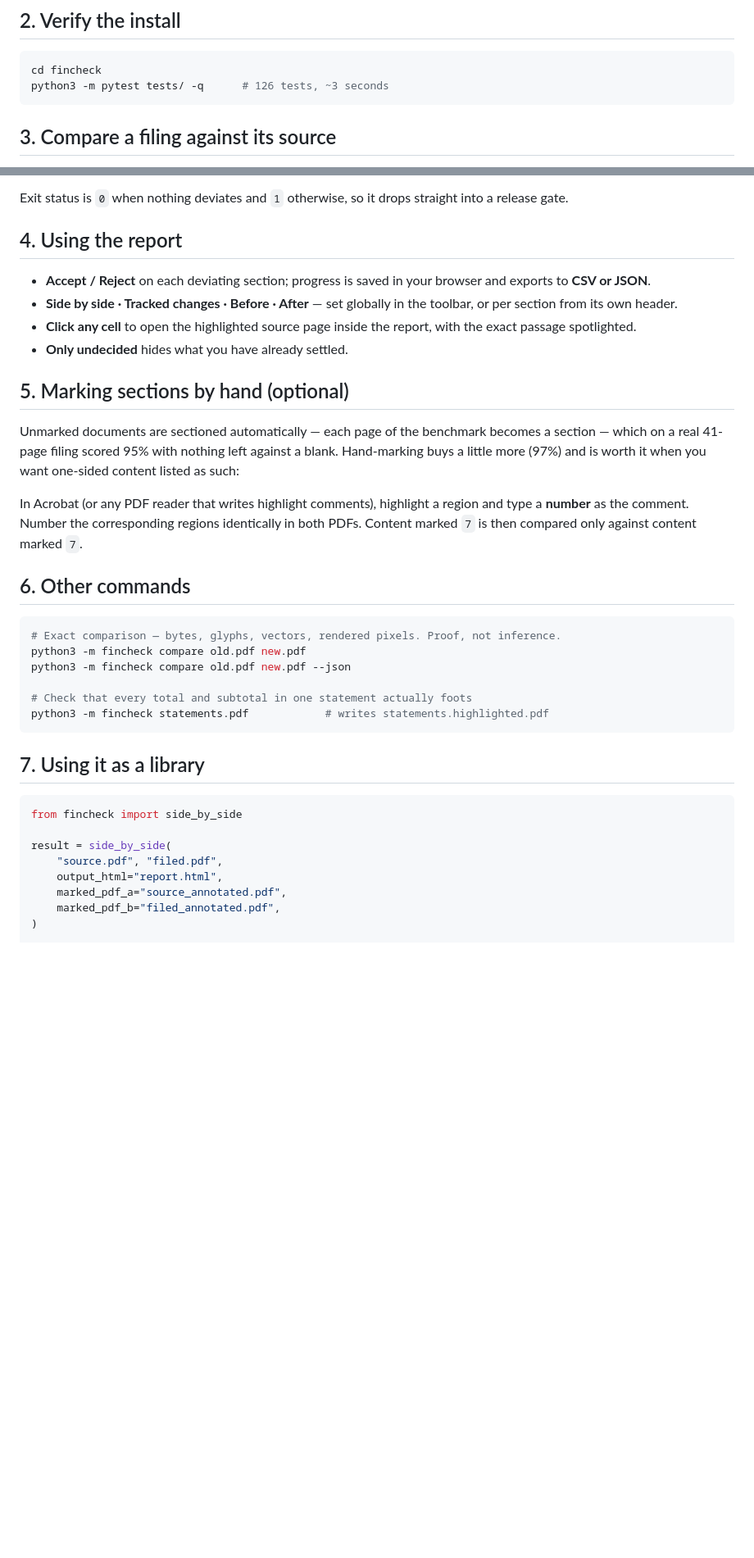
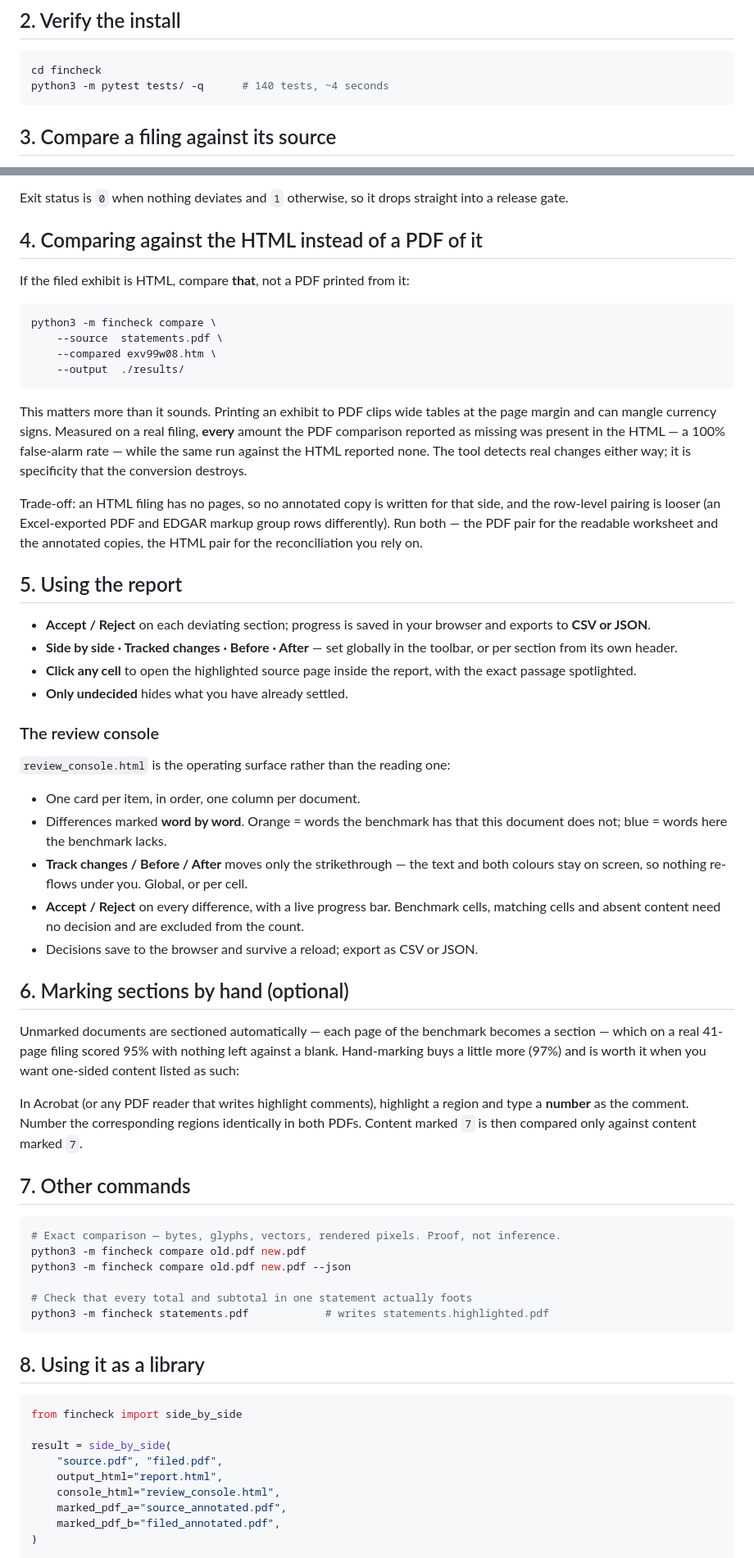
Before and after one commit to RJRakha234/Financial-Reporting-Package, a Markdown page: fincheck/QUICKSTART.md, 2 parts joined by grey strips. Shown at 82% size. Rendered like a GitHub page; blank space fills up the shorter version.

Commit message:
Bring the quickstart up to date
Covers comparing against an HTML filing rather than a PDF printed from
it — with the measured reason: on a real filing every amount the PDF
comparison reported missing was present in the HTML — and the review
console alongside the reading report.

Co-Authored-By: Claude Opus 5 <noreply@anthropic.com>
Claude-Session: https://claude.ai/code/session_013GmVmJNi94gn91FXK6cbHW

````diff
--- a/fincheck/QUICKSTART.md
+++ b/fincheck/QUICKSTART.md
@@ -17,7 +17,7 @@ Optional: `pip install pytest` to run the test suite, `reportlab` for
 
 ```bash
 cd fincheck
-python3 -m pytest tests/ -q      # 126 tests, ~3 seconds
+python3 -m pytest tests/ -q      # 140 tests, ~4 seconds
 ```
 
 ## 3. Compare a filing against its source
@@ -72,7 +73,31 @@ document` means exactly that.
 Exit status is `0` when nothing deviates and `1` otherwise, so it drops
 straight into a release gate.
 
-## 4. Using the report
+## 4. Comparing against the HTML instead of a PDF of it
+
+If the filed exhibit is HTML, compare **that**, not a PDF printed from it:
+
+```bash
+python3 -m fincheck compare \
+    --source  statements.pdf \
+    --compared exv99w08.htm \
+    --output  ./results/
+```
+
+This matters more than it sounds. Printing an exhibit to PDF clips wide
+tables at the page margin and can mangle currency signs. Measured on a real
+filing, **every** amount the PDF comparison reported as missing was present in
+the HTML — a 100% false-alarm rate — while the same run against the HTML
+reported none. The tool detects real changes either way; it is specificity
+that the conversion destroys.
+
+Trade-off: an HTML filing has no pages, so no annotated copy is written for
+that side, and the row-level pairing is looser (an Excel-exported PDF and
+EDGAR markup group rows differently). Run both — the PDF pair for the readable
+worksheet and the annotated copies, the HTML pair for the reconciliation you
+rely on.
+
+## 5. Using the report
 
 - **Accept / Reject** on each deviating section; progress is saved in your
   browser and exports to **CSV or JSON**.
@@ -82,7 +107,22 @@ straight into a release gate.
   with the exact passage spotlighted.
 - **Only undecided** hides what you have already settled.
 
-## 5. Marking sections by hand (optional)
+### The review console
+
+`review_console.html` is the operating surface rather than the reading one:
+
+- One card per item, in order, one column per document.
+- Differences marked **word by word**. Orange = words the benchmark has that
+  this document does not; blue = words here the benchmark lacks.
+- **Track changes / Before / After** moves only the strikethrough — the text
+  and both colours stay on screen, so nothing re-flows under you. Global, or
+  per cell.
+- **Accept / Reject** on every difference, with a live progress bar. Benchmark
+  cells, matching cells and absent content need no decision and are excluded
+  from the count.
+- Decisions save to the browser and survive a reload; export as CSV or JSON.
+
+## 6. Marking sections by hand (optional)
 
 Unmarked documents are sectioned automatically — each page of the benchmark
 becomes a section — which on a real 41-page filing scored 95% with nothing left
@@ -94,7 +134,7 @@ region and type a **number** as the comment. Number the corresponding regions
 identically in both PDFs. Content marked `7` is then compared only against
 content marked `7`.
 
-## 6. Other commands
+## 7. Other commands
 
 ```bash
 # Exact comparison — bytes, glyphs, vectors, rendered pixels. Proof, not inference.
@@ -105,7 +145,7 @@ python3 -m fincheck compare old.pdf new.pdf --json
 python3 -m fincheck statements.pdf            # writes statements.highlighted.pdf
 ```
 
-## 7. Using it as a library
+## 8. Using it as a library
 
 ```python
 from fincheck import side_by_side
@@ -113,6 +153,7 @@ from fincheck import side_by_side
 result = side_by_side(
     "source.pdf", "filed.pdf",
     output_html="report.html",
+    console_html="review_console.html",
     marked_pdf_a="source_annotated.pdf",
     marked_pdf_b="filed_annotated.pdf",
 )
````
Also changed, not shown: other parts of fincheck/QUICKSTART.md (+3 -2 lines).
